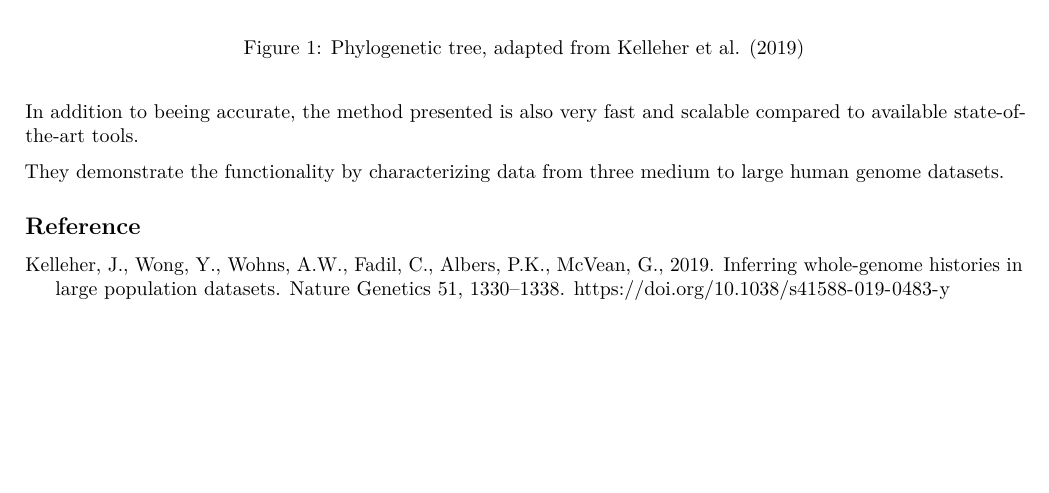
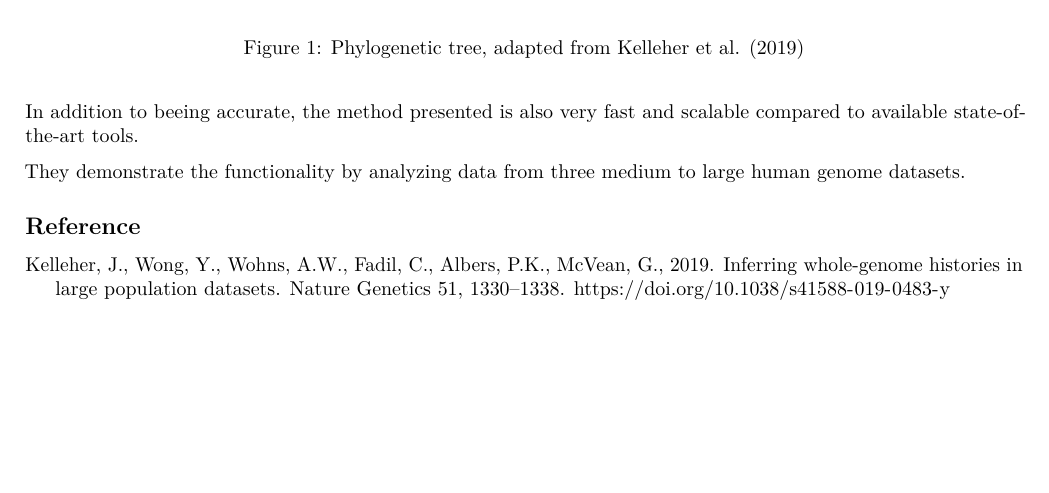
Before and after one commit to sschmutz/computational_life_sciences_seminar_presentation, an R Markdown document (factsheet/Factsheet_Stefan_Schmutz.Rmd): part of page 2 of 2, cut so that both start at the same text. Rendered offline with R 4.5, knitr and Pandoc, then LaTeX, with nearby package versions.

```diff
--- a/factsheet/Factsheet_Stefan-Schmutz.Rmd
+++ b/factsheet/Factsheet_Stefan_Schmutz.Rmd
@@ -67,6 +67,6 @@
 
 In addition to beeing accurate, the method presented is also very fast and scalable compared to available state-of-the-art tools.
 
-They demonstrate the functionality by characterizing data from three medium to large human genome datasets.
+They demonstrate the functionality by analyzing data from three medium to large human genome datasets.
 
 ## Reference
```
Also changed, not shown: factsheet/Factsheet_Stefan-Schmutz.pdf (deleted), factsheet/Factsheet_Stefan_Schmutz.pdf (added), factsheet/Factsheet_Stefan_Schmutz.Rmd (2 more changed lines).
